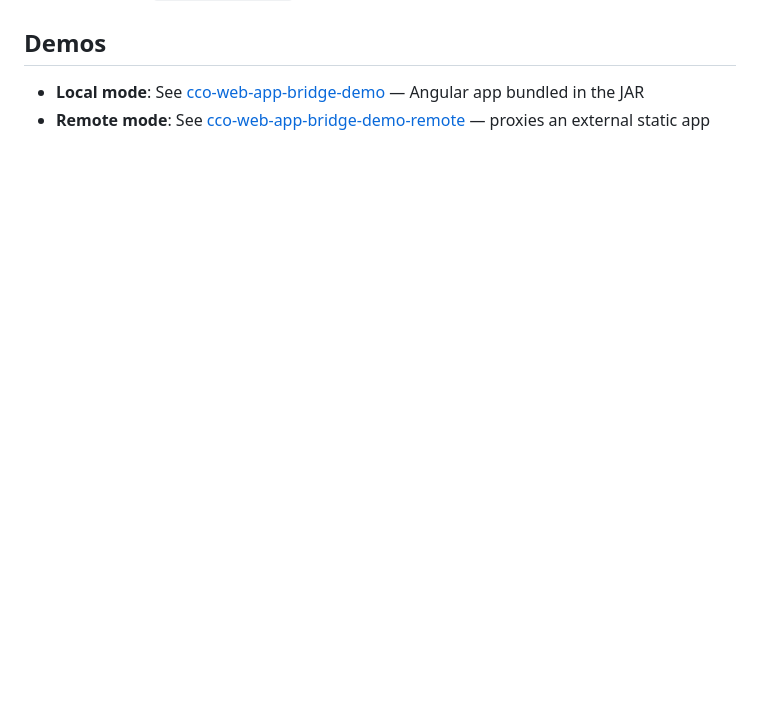
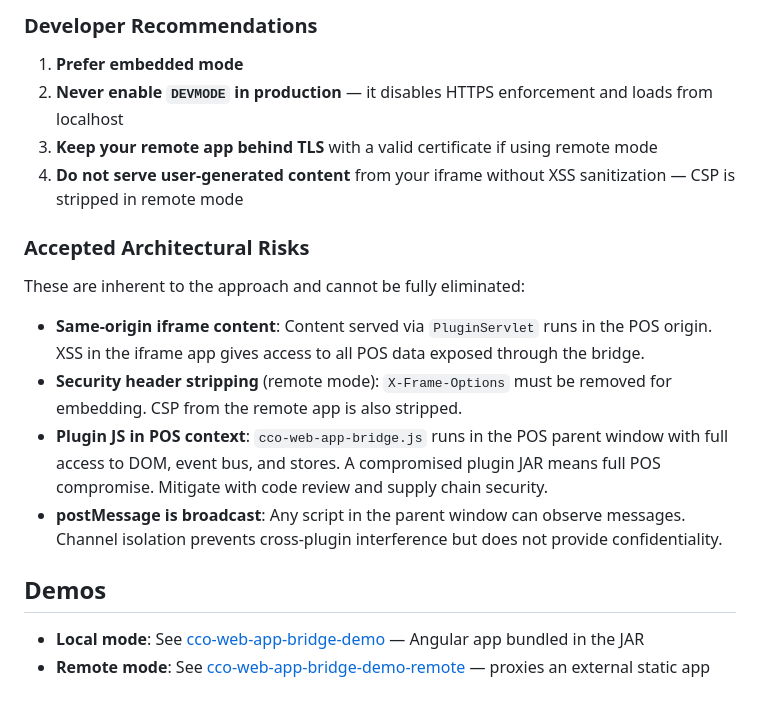
Before and after one commit to stefanbaust/cco-web-app-bridge, a Markdown page: README.md, the part around one of its changes. Rendered like a GitHub page; blank space fills up the shorter version.

Commit message:
Security improvements

```diff
--- a/README.md
+++ b/README.md
@@ -198,3 +256,19 @@ Produces a library JAR containing `AbstractWebAppBridgePlugin.class`, `cco-web-a
+### Developer Recommendations
+
+1. **Prefer embedded mode**
+2. **Never enable `DEVMODE` in production** — it disables HTTPS enforcement and loads from localhost
+3. **Keep your remote app behind TLS** with a valid certificate if using remote mode
+4. **Do not serve user-generated content** from your iframe without XSS sanitization — CSP is stripped in remote mode
+
+### Accepted Architectural Risks
+
+These are inherent to the approach and cannot be fully eliminated:
+
+- **Same-origin iframe content**: Content served via `PluginServlet` runs in the POS origin. XSS in the iframe app gives access to all POS data exposed through the bridge.
+- **Security header stripping** (remote mode): `X-Frame-Options` must be removed for embedding. CSP from the remote app is also stripped.
+- **Plugin JS in POS context**: `cco-web-app-bridge.js` runs in the POS parent window with full access to DOM, event bus, and stores. A compromised plugin JAR means full POS compromise. Mitigate with code review and supply chain security.
+- **postMessage is broadcast**: Any script in the parent window can observe messages. Channel isolation prevents cross-plugin interference but does not provide confidentiality.
+
 ## Demos
 
 - **Local mode**: See [cco-web-app-bridge-demo](../cco-web-app-bridge-demo) — Angular app bundled in the JAR
```
Also changed, not shown: other parts of README.md (+58 -0 lines).
